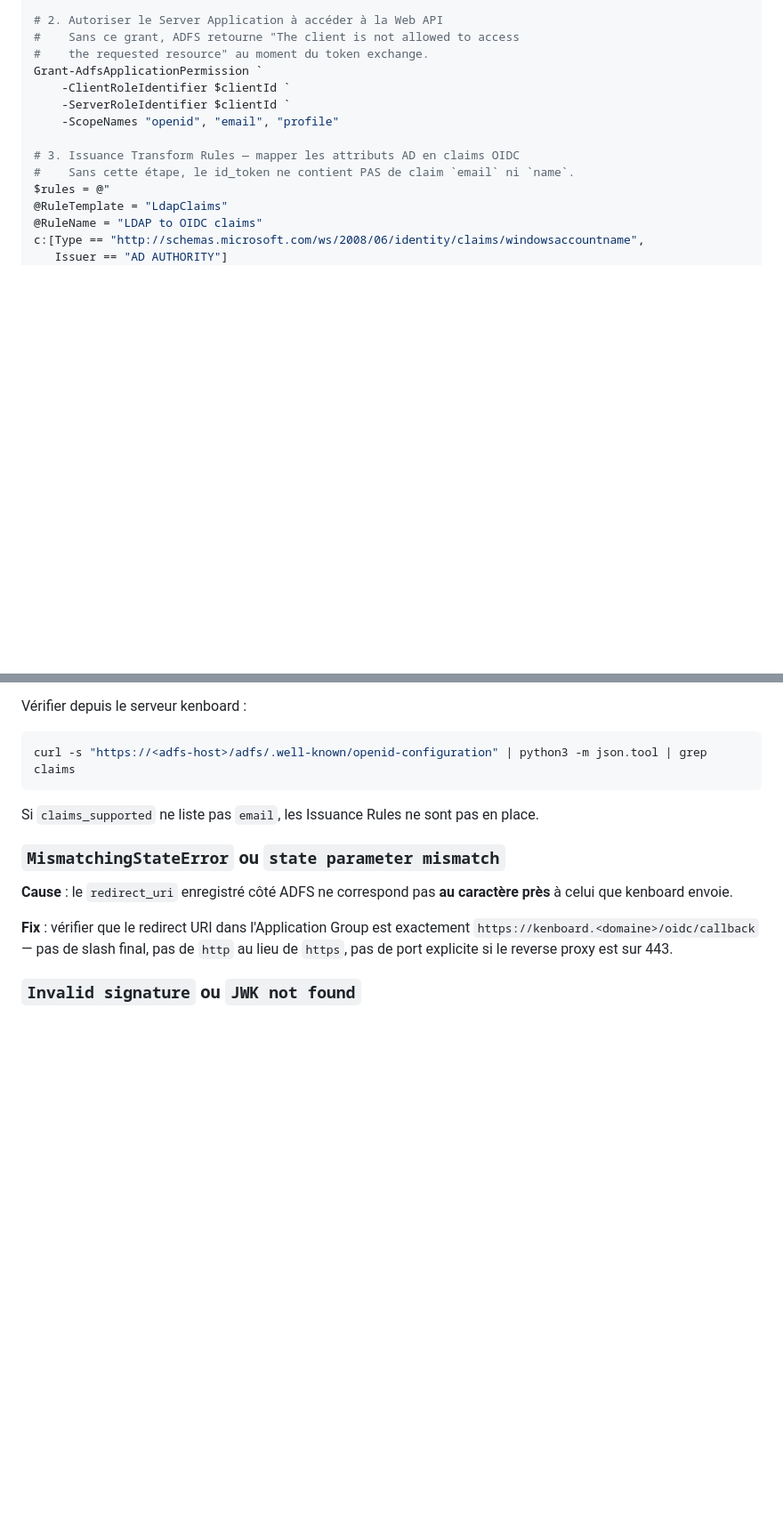
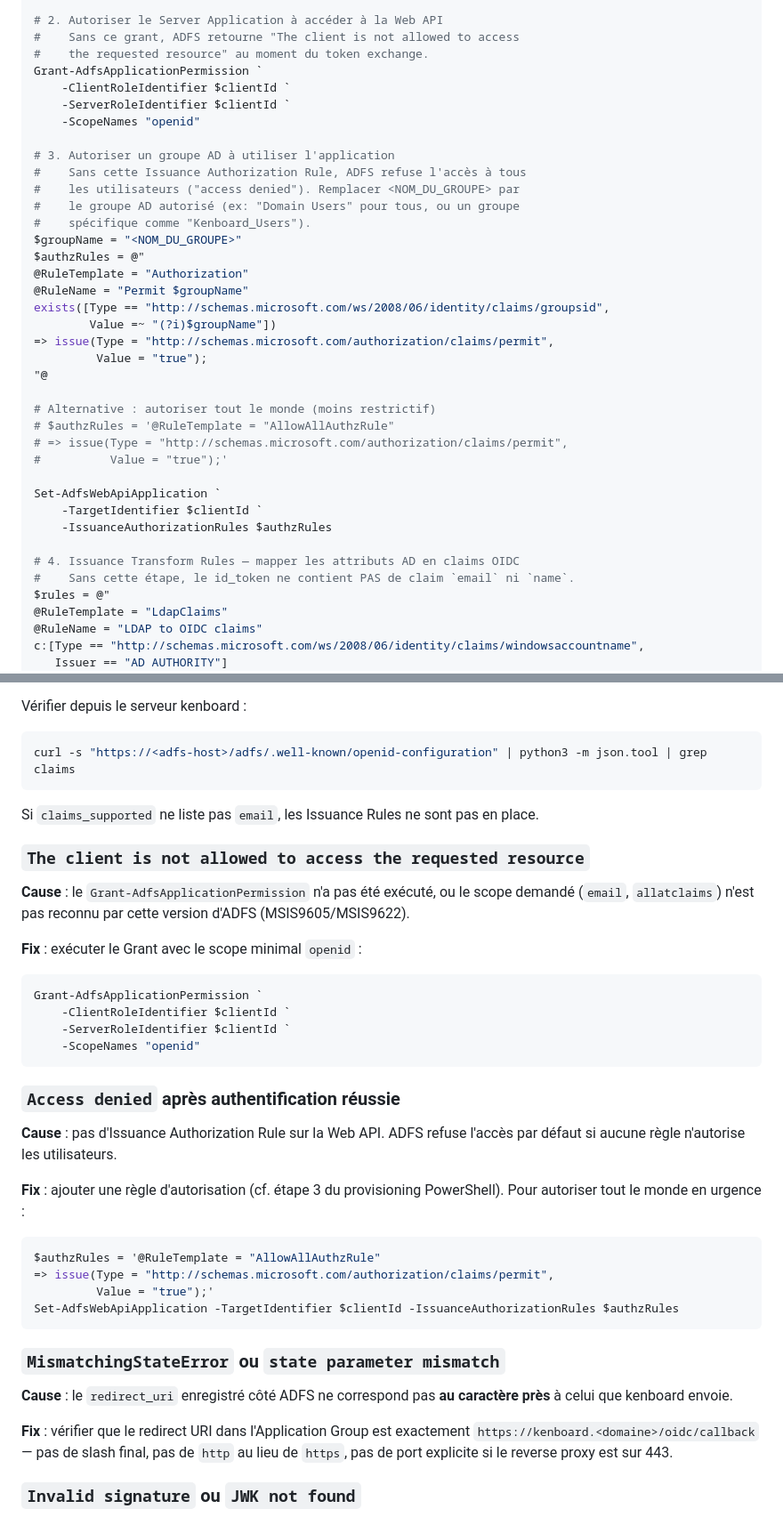
Before and after one commit to lduchosal/kenboard, a Markdown page: doc/oidc-adfs.md, 2 parts joined by grey strips. Shown at 89% size. Rendered like a GitHub page; blank space fills up the shorter version.

Commit message:
docs(adfs): add Issuance Authorization Rule + Grant fix (#127)
ADFS denies access by default if no Issuance Authorization Rule is
configured on the Web API. Add step 3 (Set-AdfsWebApiApplication
-IssuanceAuthorizationRules) to permit a specific AD group. Also fix
the Grant scope from "openid,email,profile" to just "openid" (ADFS
does not recognize `email` or `allatclaims` as scopes on all versions).
Add two new troubleshooting entries for these failure modes.

Co-Authored-By: Claude Opus 4.6 (1M context) <noreply@anthropic.com>

````diff
--- a/doc/oidc-adfs.md
+++ b/doc/oidc-adfs.md
@@ -52,9 +52,33 @@ Add-AdfsWebApiApplication `
 Grant-AdfsApplicationPermission `
     -ClientRoleIdentifier $clientId `
     -ServerRoleIdentifier $clientId `
-    -ScopeNames "openid", "email", "profile"
+    -ScopeNames "openid"
 
-# 3. Issuance Transform Rules — mapper les attributs AD en claims OIDC
+# 3. Autoriser un groupe AD à utiliser l'application
+#    Sans cette Issuance Authorization Rule, ADFS refuse l'accès à tous
+#    les utilisateurs ("access denied"). Remplacer <NOM_DU_GROUPE> par
+#    le groupe AD autorisé (ex: "Domain Users" pour tous, ou un groupe
+#    spécifique comme "Kenboard_Users").
+$groupName = "<NOM_DU_GROUPE>"
+$authzRules = @"
+@RuleTemplate = "Authorization"
+@RuleName = "Permit $groupName"
+exists([Type == "http://schemas.microsoft.com/ws/2008/06/identity/claims/groupsid",
+        Value =~ "(?i)$groupName"])
+=> issue(Type = "http://schemas.microsoft.com/authorization/claims/permit",
+         Value = "true");
+"@
+
+# Alternative : autoriser tout le monde (moins restrictif)
+# $authzRules = '@RuleTemplate = "AllowAllAuthzRule"
+# => issue(Type = "http://schemas.microsoft.com/authorization/claims/permit",
+#          Value = "true");'
+
+Set-AdfsWebApiApplication `
+    -TargetIdentifier $clientId `
+    -IssuanceAuthorizationRules $authzRules
+
+# 4. Issuance Transform Rules — mapper les attributs AD en claims OIDC
 #    Sans cette étape, le id_token ne contient PAS de claim `email` ni `name`.
 $rules = @"
 @RuleTemplate = "LdapClaims"
@@ -171,6 +195,36 @@ curl -s "https://<adfs-host>/adfs/.well-known/openid-configuration" | python3 -m
 Si `claims_supported` ne liste pas `email`, les Issuance Rules ne sont
 pas en place.
 
+### `The client is not allowed to access the requested resource`
+
+**Cause** : le `Grant-AdfsApplicationPermission` n'a pas été exécuté,
+ou le scope demandé (`email`, `allatclaims`) n'est pas reconnu par
+cette version d'ADFS (MSIS9605/MSIS9622).
+
+**Fix** : exécuter le Grant avec le scope minimal `openid` :
+
+```powershell
+Grant-AdfsApplicationPermission `
+    -ClientRoleIdentifier $clientId `
+    -ServerRoleIdentifier $clientId `
+    -ScopeNames "openid"
+```
+
+### `Access denied` après authentification réussie
+
+**Cause** : pas d'Issuance Authorization Rule sur la Web API. ADFS
+refuse l'accès par défaut si aucune règle n'autorise les utilisateurs.
+
+**Fix** : ajouter une règle d'autorisation (cf. étape 3 du provisioning
+PowerShell). Pour autoriser tout le monde en urgence :
+
+```powershell
+$authzRules = '@RuleTemplate = "AllowAllAuthzRule"
+=> issue(Type = "http://schemas.microsoft.com/authorization/claims/permit",
+         Value = "true");'
+Set-AdfsWebApiApplication -TargetIdentifier $clientId -IssuanceAuthorizationRules $authzRules
+```
+
 ### `MismatchingStateError` ou `state parameter mismatch`
 
 **Cause** : le `redirect_uri` enregistré côté ADFS ne correspond pas
````
